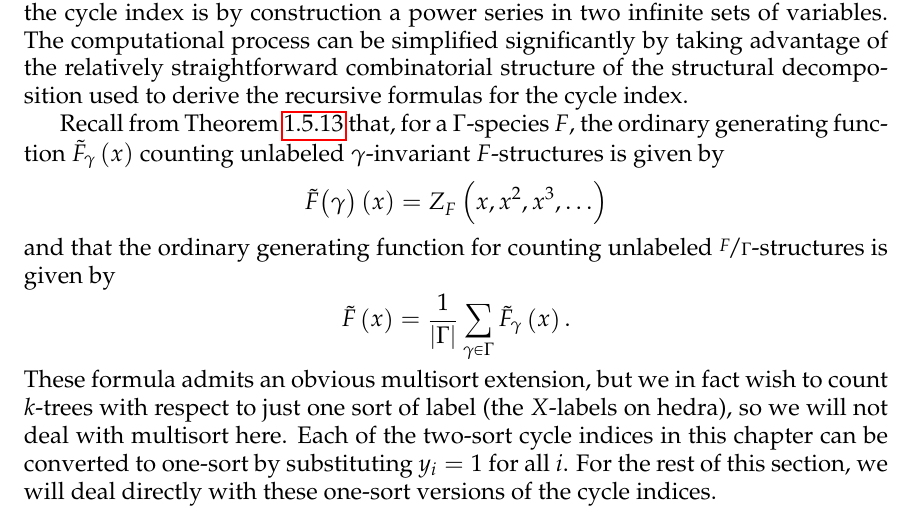
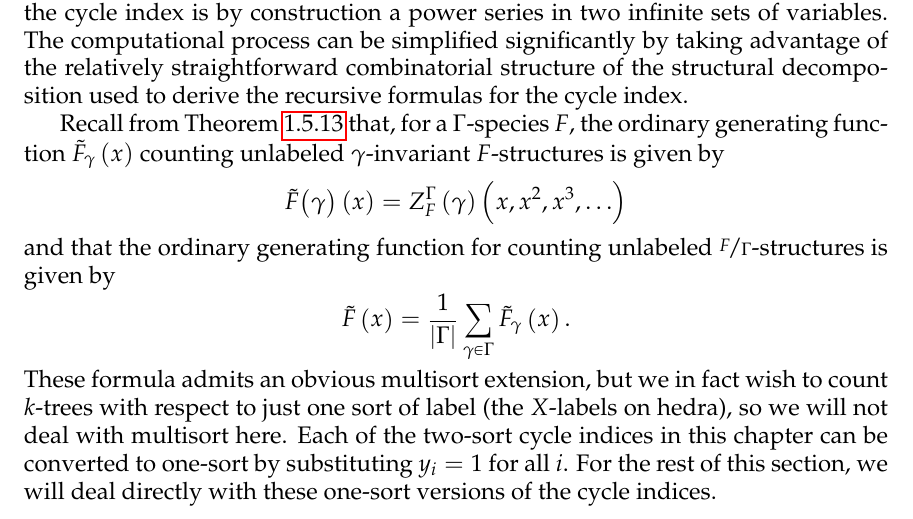
Before and after one commit to againerdewar/thesis, a LaTeX thesis (argthesis.tex): part of page 61 of 80, cut so that both start at the same text. Compiled offline with pdfLaTeX; a LaTeX package or settings file that is missing is left out.

Commit message:
Correct multiple omissions in gamma-gf statement

```diff
--- a/argthesis.tex
+++ b/argthesis.tex
@@ -1768,7 +1768,7 @@ Actually computing terms of the cycle index in order to derive the coefficients
 The computational process can be simplified significantly by taking advantage of the relatively straightforward combinatorial structure of the structural decomposition used to derive the recursive formulas for the cycle index.
 
 Recall from \cref{thm:gciogf} that, for a $\Gamma$-species $F$, the ordinary generating function $\tilde{F}_{\gamma} \pbrac{x}$ counting unlabeled $\gamma$-invariant $F$-structures is given by
-\[\tilde{F} \pbracs[big]{\gamma} \pbrac{x} = \civars{F}{x, x^2, x^3, \dots}\]
+\[\tilde{F} \pbracs[big]{\gamma} \pbrac{x} = \gcieltvars{\Gamma}{F}{\gamma}{x, x^2, x^3, \dots}\]
 and that the ordinary generating function for counting unlabeled $\nicefrac{F}{\Gamma}$-structures is given by
 \[\tilde{F} \pbrac{x} = \frac{1}{\abs{\Gamma}} \sum_{\gamma \in \Gamma} \tilde{F}_{\gamma} \pbrac{x}.\]
 These formula admits an obvious multisort extension, but we in fact wish to count $k$-trees with respect to just one sort of label (the $X$-labels on hedra), so we will not deal with multisort here.
```
